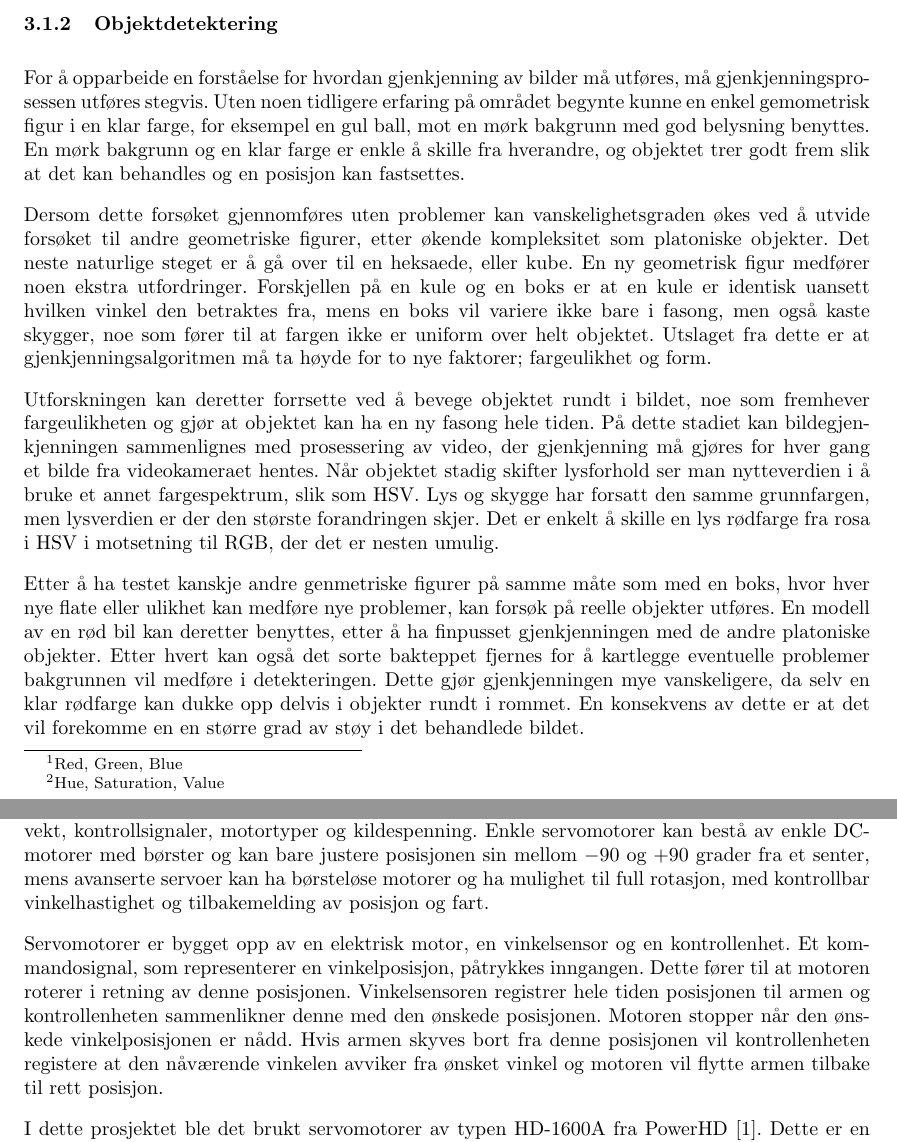
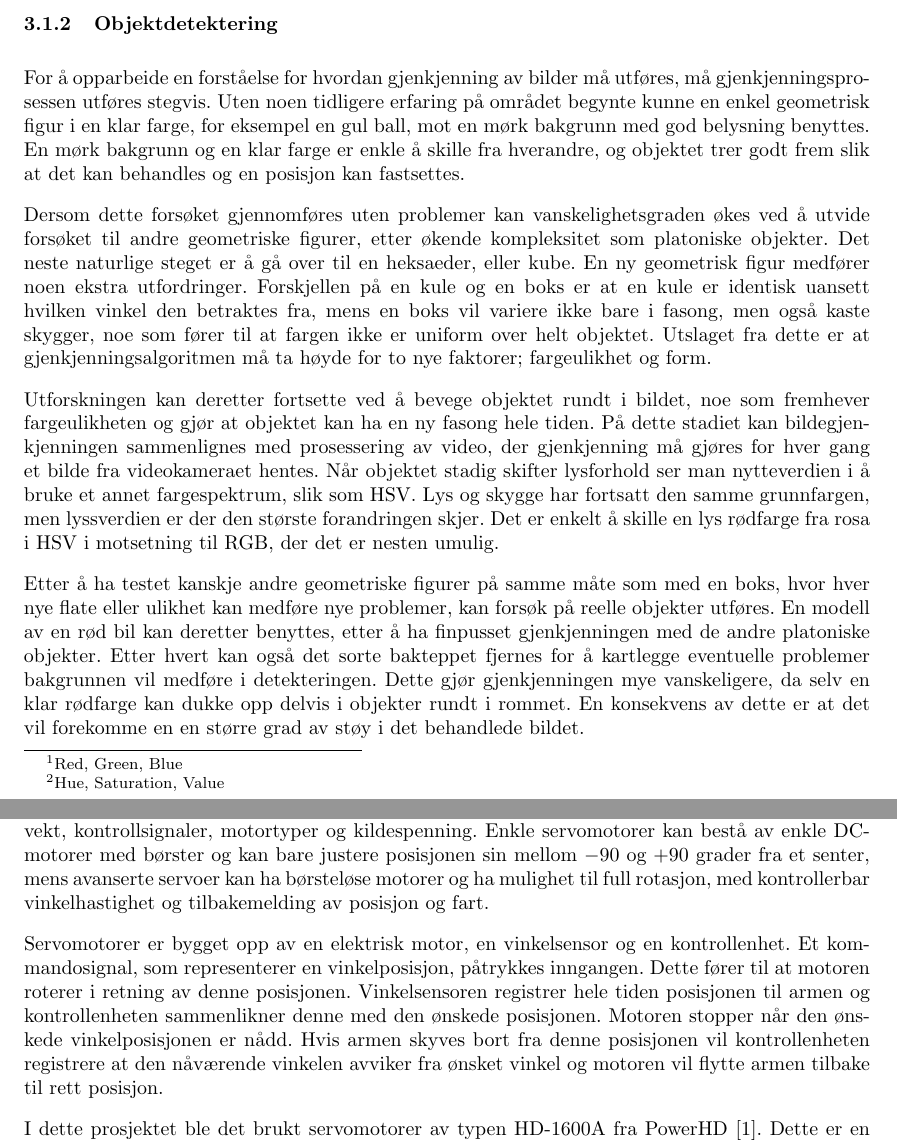
Before and after one commit to Aqwis/instrumentering-og-styring, a LaTeX paper (Ny-rapport/top.tex, which reads Ny-rapport/teori.tex): two parts of pages 7 and 8 of 24, joined at a grey line, cut so that both start at the same text. Compiled offline with pdfLaTeX.

Commit message:
Word-stavekontroll

```diff
--- a/Ny-rapport/teori.tex
+++ b/Ny-rapport/teori.tex
@@ -6,13 +6,13 @@ Prosessering av bilder som er lagret i RGB\footnote{Red, Green, Blue} spekteret
 HSV\footnote{Hue, Saturation, Value} baserer seg ikke på blanding av ulike farger, som RGB, men bruker nyanse, metningsgrad og lysverdi til å definere hver farge. Ved å konvertere bildet fra RGB til HSV forenkler dette jobben med å peke ut en spesifikk farge, samt forenkling av å skille objekter fra andre. HSV oppfører seg mer forutsigbart; i dette eksempelet endrer fargeverdien seg hovedsakelig i V-aksen.
 
 \subsubsection{Objektdetektering}
-For å opparbeide en forståelse for hvordan gjenkjenning av bilder må utføres, må gjenkjenningsprosessen utføres stegvis. Uten noen tidligere erfaring på området begynte kunne en enkel gemometrisk figur i en klar farge, for eksempel en gul ball, mot en mørk bakgrunn med god belysning benyttes. En mørk bakgrunn og en klar farge er enkle å skille fra hverandre, og objektet trer godt frem slik at det kan behandles og en posisjon kan fastsettes.
+For å opparbeide en forståelse for hvordan gjenkjenning av bilder må utføres, må gjenkjenningsprosessen utføres stegvis. Uten noen tidligere erfaring på området begynte kunne en enkel geometrisk figur i en klar farge, for eksempel en gul ball, mot en mørk bakgrunn med god belysning benyttes. En mørk bakgrunn og en klar farge er enkle å skille fra hverandre, og objektet trer godt frem slik at det kan behandles og en posisjon kan fastsettes.
 
-Dersom dette forsøket gjennomføres uten problemer kan vanskelighetsgraden økes ved å utvide forsøket til andre geometriske figurer, etter økende kompleksitet som platoniske objekter. Det neste naturlige steget er å gå over til en heksaede, eller kube. En ny geometrisk figur medfører noen ekstra utfordringer. Forskjellen på en kule og en boks er at en kule er identisk uansett hvilken vinkel den betraktes fra, mens en boks vil variere ikke bare i fasong, men også kaste skygger, noe som fører til at fargen ikke er uniform over helt objektet. Utslaget fra dette er at gjenkjenningsalgoritmen må ta høyde for to nye faktorer; fargeulikhet og form.
+Dersom dette forsøket gjennomføres uten problemer kan vanskelighetsgraden økes ved å utvide forsøket til andre geometriske figurer, etter økende kompleksitet som platoniske objekter. Det neste naturlige steget er å gå over til en heksaeder, eller kube. En ny geometrisk figur medfører noen ekstra utfordringer. Forskjellen på en kule og en boks er at en kule er identisk uansett hvilken vinkel den betraktes fra, mens en boks vil variere ikke bare i fasong, men også kaste skygger, noe som fører til at fargen ikke er uniform over helt objektet. Utslaget fra dette er at gjenkjenningsalgoritmen må ta høyde for to nye faktorer; fargeulikhet og form.
 
-Utforskningen kan deretter forrsette ved å bevege objektet rundt i bildet, noe som fremhever fargeulikheten og gjør at objektet kan ha en ny fasong hele tiden. På dette stadiet kan bildegjenkjenningen sammenlignes med prosessering av video, der gjenkjenning må gjøres for hver gang et bilde fra videokameraet hentes. Når objektet stadig skifter lysforhold ser man nytteverdien i å bruke et annet fargespektrum, slik som HSV. Lys og skygge har forsatt den samme grunnfargen, men lysverdien er der den største forandringen skjer. Det er enkelt å skille en lys rødfarge fra rosa i HSV i motsetning til RGB, der det er nesten umulig.
+Utforskningen kan deretter fortsette ved å bevege objektet rundt i bildet, noe som fremhever fargeulikheten og gjør at objektet kan ha en ny fasong hele tiden. På dette stadiet kan bildegjenkjenningen sammenlignes med prosessering av video, der gjenkjenning må gjøres for hver gang et bilde fra videokameraet hentes. Når objektet stadig skifter lysforhold ser man nytteverdien i å bruke et annet fargespektrum, slik som HSV. Lys og skygge har fortsatt den samme grunnfargen, men lyssverdien er der den største forandringen skjer. Det er enkelt å skille en lys rødfarge fra rosa i HSV i motsetning til RGB, der det er nesten umulig.
 
-Etter å ha testet kanskje andre genmetriske figurer på samme måte som med en boks, hvor hver nye flate eller ulikhet kan medføre nye problemer, kan forsøk på reelle objekter utføres. En modell av en rød bil kan deretter benyttes, etter å ha finpusset gjenkjenningen med de andre platoniske objekter. Etter hvert kan også det sorte bakteppet fjernes for å kartlegge eventuelle problemer bakgrunnen vil medføre i detekteringen. Dette gjør gjenkjenningen mye vanskeligere, da selv en klar rødfarge kan dukke opp delvis i objekter rundt i rommet. En konsekvens av dette er at det vil forekomme en en større grad av støy i det behandlede bildet.
+Etter å ha testet kanskje andre geometriske figurer på samme måte som med en boks, hvor hver nye flate eller ulikhet kan medføre nye problemer, kan forsøk på reelle objekter utføres. En modell av en rød bil kan deretter benyttes, etter å ha finpusset gjenkjenningen med de andre platoniske objekter. Etter hvert kan også det sorte bakteppet fjernes for å kartlegge eventuelle problemer bakgrunnen vil medføre i detekteringen. Dette gjør gjenkjenningen mye vanskeligere, da selv en klar rødfarge kan dukke opp delvis i objekter rundt i rommet. En konsekvens av dette er at det vil forekomme en en større grad av støy i det behandlede bildet.
 
 \subsection{Mekanisk installasjon}
 Når flyet skal svinge er det avhengig av å gjøre en roll. Dette fører til at buken til flyet ikke lengre peker rett ned mot bakken. Et kamera i en låst posisjon i buken vil i denne situasjonen kunne oppleve at objektet det skulle følge forsvinner ut forbi bildekanten. Dette problemet kan løses ved å feste kameraet til en mekanisk rigg som kan kompensere for at flyet beveger seg. For å beskytte kameraet ved buklanding ble det bestemt at det skal kunne trekkes inn i flyet.
@@ -20,9 +20,9 @@ Når flyet skal svinge er det avhengig av å gjøre en roll. Dette fører til at
 
 \subsubsection{Servomotor}
 
-En servomotor er en innretning som kan rotere en arm til en bestemt vinkelposisjon og holde posisjonen. Det finnes mange forskjellige servomotorer, med ulik nøyaktighet, kraft, pris, størrelse, vekt, kontrollsignaler, motortyper og kildespenning. Enkle servomotorer kan bestå av enkle DC-motorer med børster og kan bare justere posisjonen sin mellom $-90$ og $+90$ grader fra et senter, mens avanserte servoer kan ha børsteløse motorer og ha mulighet til full rotasjon, med kontrollbar vinkelhastighet og tilbakemelding av posisjon og fart.
+En servomotor er en innretning som kan rotere en arm til en bestemt vinkelposisjon og holde posisjonen. Det finnes mange forskjellige servomotorer, med ulik nøyaktighet, kraft, pris, størrelse, vekt, kontrollsignaler, motortyper og kildespenning. Enkle servomotorer kan bestå av enkle DC-motorer med børster og kan bare justere posisjonen sin mellom $-90$ og $+90$ grader fra et senter, mens avanserte servoer kan ha børsteløse motorer og ha mulighet til full rotasjon, med kontrollerbar vinkelhastighet og tilbakemelding av posisjon og fart.
 
-Servomotorer er bygget opp av en elektrisk motor, en vinkelsensor og en kontrollenhet. Et kommandosignal, som representerer en vinkelposisjon, påtrykkes inngangen. Dette fører til at motoren roterer i retning av denne posisjonen. Vinkelsensoren registrer hele tiden posisjonen til armen og kontrollenheten sammenlikner denne med den ønskede posisjonen. Motoren stopper når den ønskede vinkelposisjonen er nådd. Hvis armen skyves bort fra denne posisjonen vil kontrollenheten registere at den nåværende vinkelen avviker fra ønsket vinkel og motoren vil flytte armen tilbake til rett posisjon.
+Servomotorer er bygget opp av en elektrisk motor, en vinkelsensor og en kontrollenhet. Et kommandosignal, som representerer en vinkelposisjon, påtrykkes inngangen. Dette fører til at motoren roterer i retning av denne posisjonen. Vinkelsensoren registrer hele tiden posisjonen til armen og kontrollenheten sammenlikner denne med den ønskede posisjonen. Motoren stopper når den ønskede vinkelposisjonen er nådd. Hvis armen skyves bort fra denne posisjonen vil kontrollenheten registrere at den nåværende vinkelen avviker fra ønsket vinkel og motoren vil flytte armen tilbake til rett posisjon.
 
 I dette prosjektet ble det brukt servomotorer av typen HD-1600A fra PowerHD \cite{PowerHD}. Dette er en enkel analog servomotor, beregnet for radiostyrte modellfly, som består av en DC-motor, et potensiometer som vinkelsensor og en kontrollenhet av typen YT2462B. For å kontrollere denne typen servomotor brukes puls-bredde-modulasjon (PWM). I PWM sendes firkantpulser hvor pulslengden varieres, mens grunnfrekvensen holdes konstant. Informasjonen ligger dermed i pulsens lengde. For styring av analoge RC-servomotorer som HD-1600A er det vanlig å bruke en grunnfrekvens på 50Hz og pulsbredde på $1$ ms til $2$ ms \cite{PCBheaven}. Figur \ref{fig:PWM} viser hvordan servovinkelen avhenger av pulsbredden.
 
```
Also changed, not shown: Ny-rapport/teori.tex (6 more changed lines).
